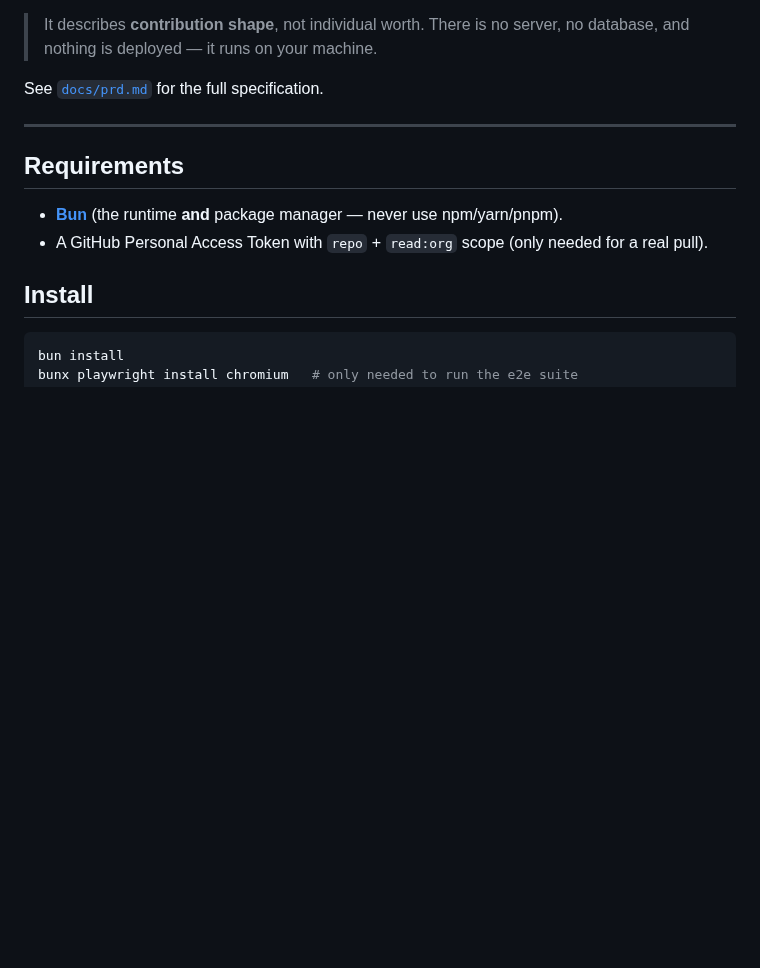
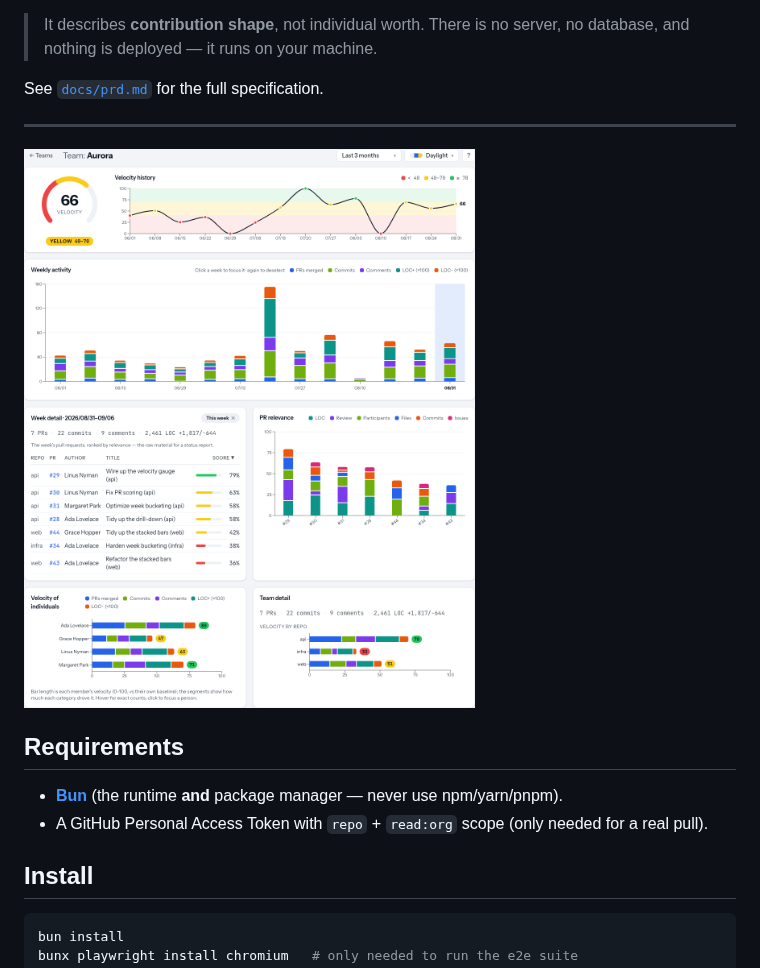
Before and after one commit to marvec/TeamVelocity, a Markdown page: README.md, the part around the change. GitHub-like rendering; pictures changed too: docs/screenshot.png (added); blank space fills up the shorter version.

Commit message:
docs: add dashboard screenshot to the README
Hero shot of the full dashboard (gauge, velocity history, weekly activity,
ranked PRs, PR relevance, and the per-person / per-repo drill-down) over the
bundled sample dataset, placed just above Requirements.

Co-Authored-By: Claude Opus 4.8 <noreply@anthropic.com>
Claude-Session: https://claude.ai/code/session_018pqS5WULGRnoxteE2BAcc1

```diff
--- a/README.md
+++ b/README.md
@@ -11,6 +11,8 @@ most meaningful PRs for status reports.
 See [`docs/prd.md`](docs/prd.md) for the full specification.
 
 ---
+
+![TeamVelocity — weekly velocity plus a Team → Week → Person → Repo drill-down, shown over the bundled sample dataset](docs/screenshot.png)
 
 ## Requirements
 
```
